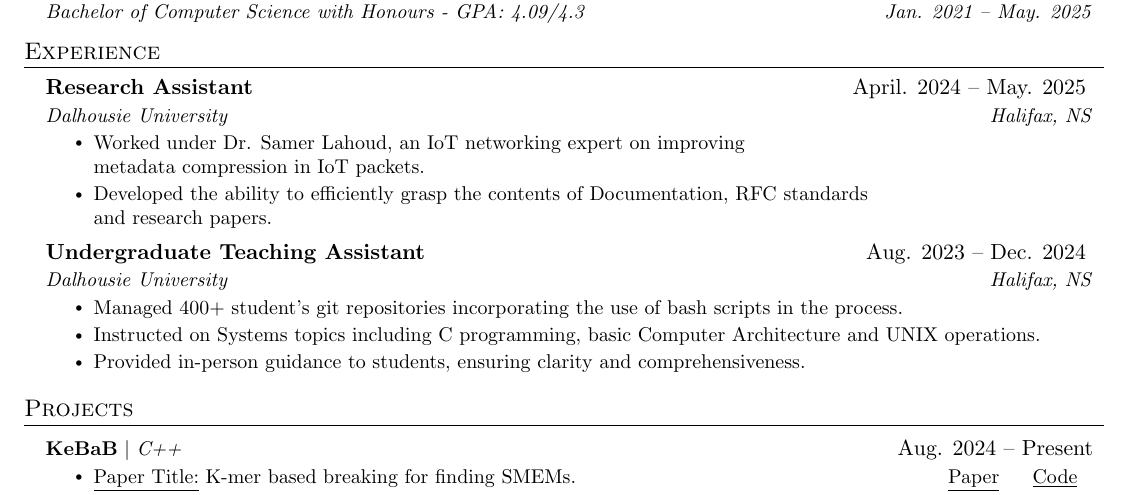
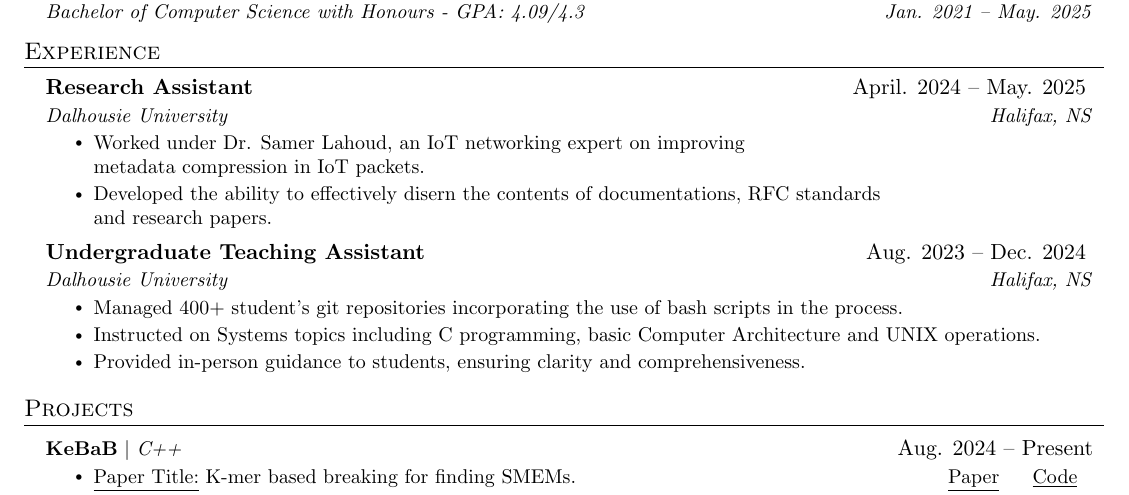
Before and after one commit to pthread-me/resume, a LaTeX CV (resume.tex): part of the page, cut so that both start at the same text. Compiled offline with pdfLaTeX.

Commit message:
first application

```diff
--- a/resume.tex
+++ b/resume.tex
@@ -144,7 +144,7 @@
       {Dalhousie University}{Halifax, NS}
       \resumeItemListStart
         \resumeItem{Worked under Dr. Samer Lahoud, an IoT networking expert on improving\\ metadata compression in IoT packets.}
-        \resumeItem{Developed the ability to efficiently grasp the contents of Documentation, RFC standards\\ and research papers.}
+        \resumeItem{Developed the ability to effectively disern the contents of documentations, RFC standards\\ and research papers.}
       \resumeItemListEnd
 
 
```
Also changed, not shown: resume.pdf.
